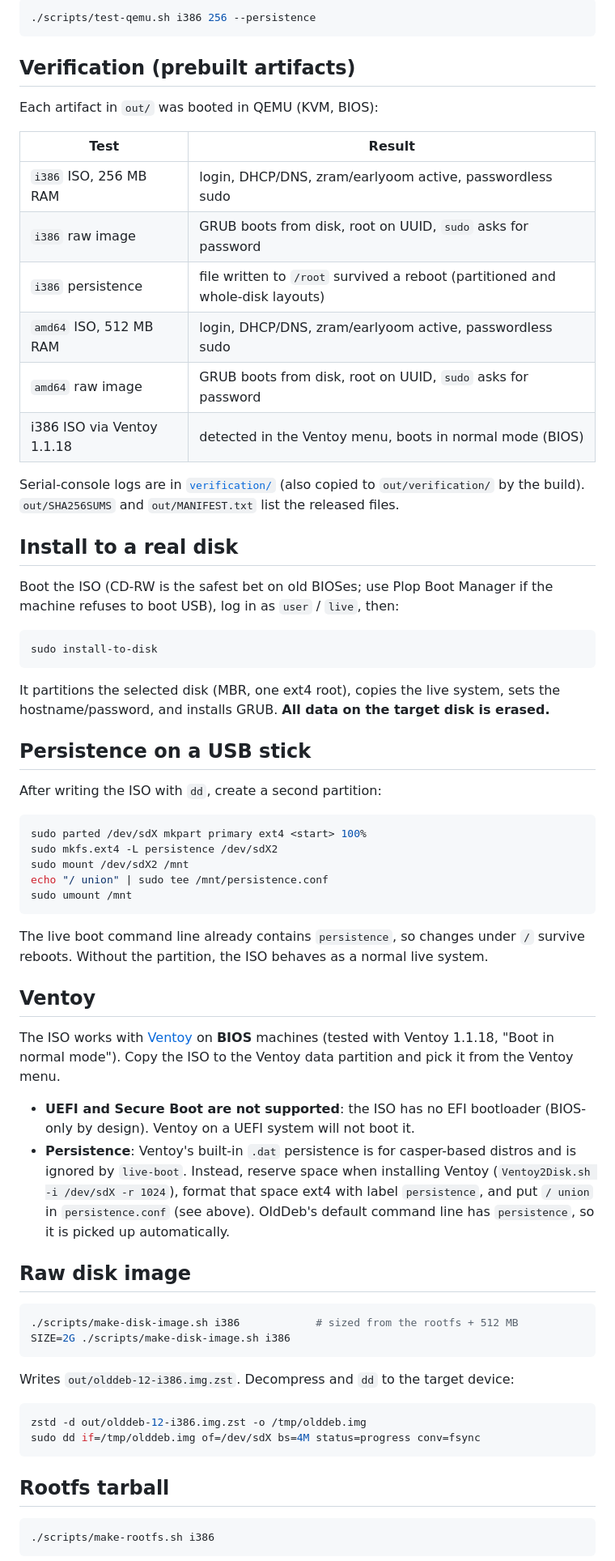
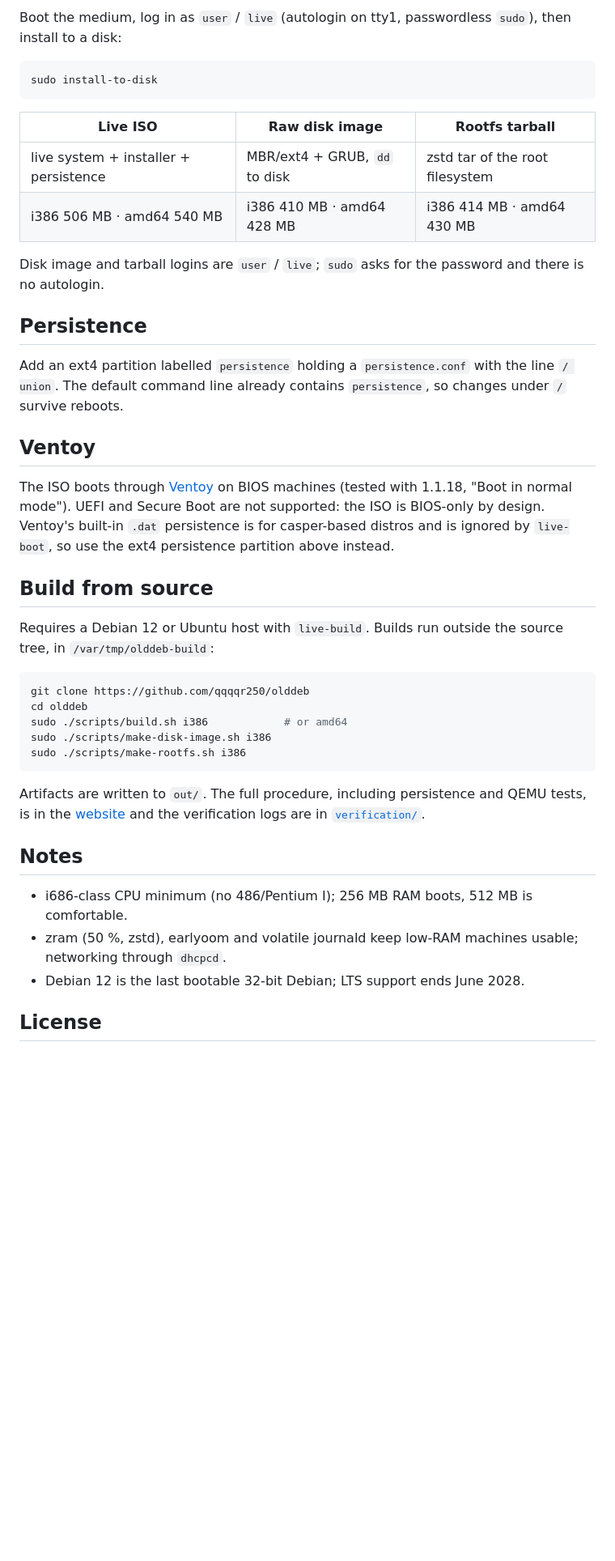
Before and after one commit to qqqqr250/olddeb, a Markdown page: README.md, the part around one of its changes. Shown at 81% size. Drawn GitHub-style; blank space fills up the shorter version.

````diff
--- a/README.md
+++ b/README.md
@@ -60,84 +21,56 @@ Add a second disk for persistence testing:
-```sh
-./scripts/test-qemu.sh i386 256 --persistence
-```
-
-## Verification (prebuilt artifacts)
-
-Each artifact in `out/` was booted in QEMU (KVM, BIOS):
-
-| Test | Result |
-|---|---|
-| `i386` ISO, 256 MB RAM | login, DHCP/DNS, zram/earlyoom active, passwordless sudo |
-| `i386` raw image | GRUB boots from disk, root on UUID, `sudo` asks for password |
-| `i386` persistence | file written to `/root` survived a reboot (partitioned and whole-disk layouts) |
-| `amd64` ISO, 512 MB RAM | login, DHCP/DNS, zram/earlyoom active, passwordless sudo |
-| `amd64` raw image | GRUB boots from disk, root on UUID, `sudo` asks for password |
-| i386 ISO via Ventoy 1.1.18 | detected in the Ventoy menu, boots in normal mode (BIOS) |
-
-Serial-console logs are in [`verification/`](verification/) (also copied to
-`out/verification/` by the build). `out/SHA256SUMS` and `out/MANIFEST.txt` list
-the released files.
-
-## Install to a real disk
-
-Boot the ISO (CD-RW is the safest bet on old BIOSes; use Plop Boot Manager if
-the machine refuses to boot USB), log in as `user` / `live`, then:
+Boot the medium, log in as `user` / `live` (autologin on tty1, passwordless
+`sudo`), then install to a disk:
 
 ```sh
 sudo install-to-disk
 ```
 
-It partitions the selected disk (MBR, one ext4 root), copies the live system,
-sets the hostname/password, and installs GRUB. **All data on the target disk is
-erased.**
+| Live ISO | Raw disk image | Rootfs tarball |
+|---|---|---|
+| live system + installer + persistence | MBR/ext4 + GRUB, `dd` to disk | zstd tar of the root filesystem |
+| i386 506 MB · amd64 540 MB | i386 410 MB · amd64 428 MB | i386 414 MB · amd64 430 MB |
 
-## Persistence on a USB stick
+Disk image and tarball logins are `user` / `live`; `sudo` asks for the
+password and there is no autologin.
 
-After writing the ISO with `dd`, create a second partition:
+## Persistence
 
-```sh
-sudo parted /dev/sdX mkpart primary ext4 <start> 100%
-sudo mkfs.ext4 -L persistence /dev/sdX2
-sudo mount /dev/sdX2 /mnt
-echo "/ union" | sudo tee /mnt/persistence.conf
-sudo umount /mnt
-```
-
-The live boot command line already contains `persistence`, so changes under `/`
-survive reboots. Without the partition, the ISO behaves as a normal live system.
+Add an ext4 partition labelled `persistence` holding a `persistence.conf`
+with the line `/ union`. The default command line already contains
+`persistence`, so changes under `/` survive reboots.
 
 ## Ventoy
 
-The ISO works with [Ventoy](https://www.ventoy.net/) on **BIOS** machines (tested
-with Ventoy 1.1.18, "Boot in normal mode"). Copy the ISO to the Ventoy data
-partition and pick it from the Ventoy menu.
+The ISO boots through [Ventoy](https://www.ventoy.net/) on BIOS machines
+(tested with 1.1.18, "Boot in normal mode"). UEFI and Secure Boot are not
+supported: the ISO is BIOS-only by design. Ventoy's built-in `.dat`
+persistence is for casper-based distros and is ignored by `live-boot`, so use
+the ext4 persistence partition above instead.
 
-- **UEFI and Secure Boot are not supported**: the ISO has no EFI bootloader
-  (BIOS-only by design). Ventoy on a UEFI system will not boot it.
-- **Persistence**: Ventoy's built-in `.dat` persistence is for casper-based
-  distros and is ignored by `live-boot`. Instead, reserve space when installing
-  Ventoy (`Ventoy2Disk.sh -i /dev/sdX -r 1024`), format that space ext4 with
-  label `persistence`, and put `/ union` in `persistence.conf` (see above).
-  OldDeb's default command line has `persistence`, so it is picked up
-  automatically.
+## Build from source
 
-## Raw disk image
+Requires a Debian 12 or Ubuntu host with `live-build`. Builds run outside the
+source tree, in `/var/tmp/olddeb-build`:
 
 ```sh
-./scripts/make-disk-image.sh i386            # sized from the rootfs + 512 MB
-SIZE=2G ./scripts/make-disk-image.sh i386
+git clone https://github.com/qqqqr250/olddeb
+cd olddeb
+sudo ./scripts/build.sh i386            # or amd64
+sudo ./scripts/make-disk-image.sh i386
+sudo ./scripts/make-rootfs.sh i386
 ```
 
-Writes `out/olddeb-12-i386.img.zst`. Decompress and `dd` to the target device:
+Artifacts are written to `out/`. The full procedure, including persistence and
+QEMU tests, is in the [website](https://qqqqr250.github.io/olddeb) and the
+verification logs are in [`verification/`](verification/).
 
-```sh
-zstd -d out/olddeb-12-i386.img.zst -o /tmp/olddeb.img
-sudo dd if=/tmp/olddeb.img of=/dev/sdX bs=4M status=progress conv=fsync
-```
+## Notes
 
-## Rootfs tarball
+- i686-class CPU minimum (no 486/Pentium I); 256 MB RAM boots, 512 MB is
+  comfortable.
+- zram (50 %, zstd), earlyoom and volatile journald keep low-RAM machines
+  usable; networking through `dhcpcd`.
+- Debian 12 is the last bootable 32-bit Debian; LTS support ends June 2028.
 
-```sh
-./scripts/make-rootfs.sh i386
-```
+## License
 
````
Also changed, not shown: other parts of README.md (+12 -111 lines), docs/assets/social-card.png (added), docs/assets/terminal.png (added), 3 other files.
